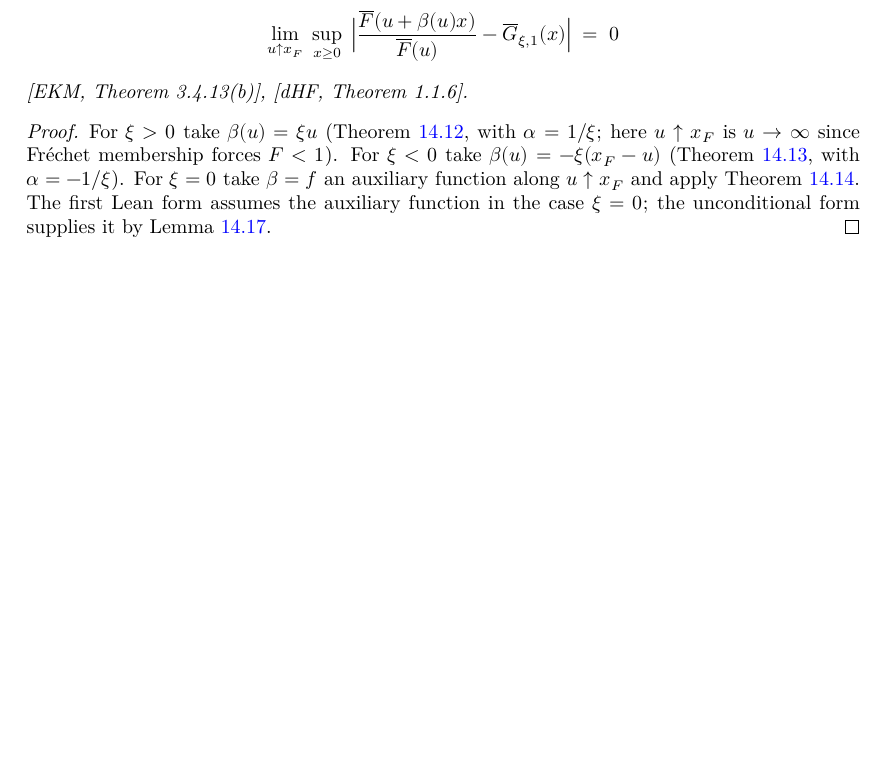
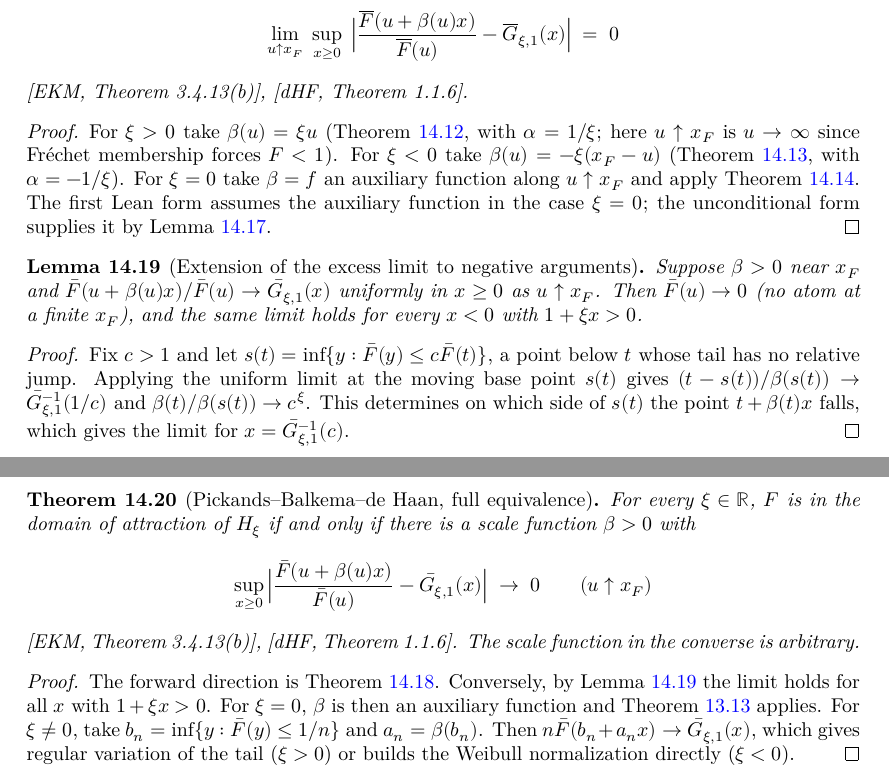
Before and after one commit to unbalancedparentheses/lean-extremevaluetheory, a LaTeX thesis (blueprint/src/print.tex, which reads blueprint/src/sections/peaks_over_threshold.tex): part of page 56 of 67 before the commit and two parts of pages 56 and 57 of 68 after it, the two joined at a grey line, cut so that both start at the same text, the shorter picture padded with empty space. Compiled offline with XeLaTeX.

Commit message:
Document the Pickands-Balkema-de Haan converse and the asymmetric generalized CLT

```diff
--- a/blueprint/src/sections/peaks_over_threshold.tex
+++ b/blueprint/src/sections/peaks_over_threshold.tex
@@ -353,3 +353,52 @@ Definition~\ref{def:excess-survival} applied to $\overline{F}$.
   auxiliary function in the case $\xi = 0$; the unconditional form supplies it by
   Lemma~\ref{lem:auxiliary-upper-endpoint}.
 \end{proof}
+
+\begin{lemma}[Extension of the excess limit to negative arguments]
+  \label{lem:pbdh-negative}
+  \uses{def:upper-endpoint-filter}
+  \lean{CumulativeDistributionFunction.tendsto_div_tail_of_tendstoUniformlyOn_excessSurvival,
+    CumulativeDistributionFunction.tendsto_tail_zero_of_tendstoUniformlyOn_excessSurvival,
+    ExtremeValueTheory.gpdSurvivalInv}
+  \leanok
+  Suppose $\beta > 0$ near $x_F$ and $\bar F(u + \beta(u) x)/\bar F(u) \to \bar G_{\xi,1}(x)$
+  uniformly in $x \ge 0$ as $u \uparrow x_F$. Then $\bar F(u) \to 0$ (no atom at a finite $x_F$),
+  and the same limit holds for every $x < 0$ with $1 + \xi x > 0$.
+\end{lemma}
+\begin{proof}
+  \leanok
+  Fix $c > 1$ and let $s(t) = \inf\{y : \bar F(y) \le c \bar F(t)\}$, a point below $t$ whose
+  tail has no relative jump. Applying the uniform limit at the moving base point $s(t)$ gives
+  $(t - s(t))/\beta(s(t)) \to \bar G_{\xi,1}^{-1}(1/c)$ and $\beta(t)/\beta(s(t)) \to c^\xi$.
+  This determines on which side of $s(t)$ the point $t + \beta(t) x$ falls, which gives the
+  limit for $x = \bar G_{\xi,1}^{-1}(c)$.
+\end{proof}
+
+\begin{theorem}[Pickands--Balkema--de Haan, full equivalence]
+  \label{thm:pbdh-iff}
+  \uses{thm:pbdh-general, lem:pbdh-negative, thm:mda-gumbel-of-auxiliary, def:mda-gev}
+  \lean{CumulativeDistributionFunction.isInMDAGEV_iff_exists_tendstoUniformlyOn_excessSurvival,
+    CumulativeDistributionFunction.isInMDAGEV_iff_exists_tendsto_sup_excessSurvival,
+    CumulativeDistributionFunction.isInMDAGEV_of_tendstoUniformlyOn_excessSurvival,
+    CumulativeDistributionFunction.isInMDAGumbel_of_tendstoUniformlyOn_excessSurvival,
+    CumulativeDistributionFunction.isRegularlyVarying_of_tendstoUniformlyOn_excessSurvival,
+    CumulativeDistributionFunction.isInMDAWeibull_of_tendstoUniformlyOn_excessSurvival}
+  \leanok
+  For every $\xi \in \bR$, $F$ is in the domain of attraction of $H_\xi$ if and only if there is
+  a scale function $\beta > 0$ with
+  \begin{align*}
+    \sup_{x \ge 0} \Big| \frac{\bar F(u + \beta(u) x)}{\bar F(u)} - \bar G_{\xi,1}(x) \Big|
+      \; \to \; 0 \qquad (u \uparrow x_F)
+  \end{align*}
+  [EKM, Theorem~3.4.13(b)], [dHF, Theorem~1.1.6]. The scale function in the converse is
+  arbitrary.
+\end{theorem}
+\begin{proof}
+  \leanok
+  The forward direction is Theorem~\ref{thm:pbdh-general}. Conversely, by
+  Lemma~\ref{lem:pbdh-negative} the limit holds for all $x$ with $1 + \xi x > 0$. For $\xi = 0$,
+  $\beta$ is then an auxiliary function and Theorem~\ref{thm:mda-gumbel-of-auxiliary} applies.
+  For $\xi \ne 0$, take $b_n = \inf\{y : \bar F(y) \le 1/n\}$ and $a_n = \beta(b_n)$. Then
+  $n \bar F(b_n + a_n x) \to \bar G_{\xi,1}(x)$, which gives regular variation of the tail
+  ($\xi > 0$) or builds the Weibull normalization directly ($\xi < 0$).
+\end{proof}
```
Also changed, not shown: FAITHFULNESS.md (+18 -3 lines), blueprint/src/sections/stable_laws.tex (+55 -0 lines), README.md.
